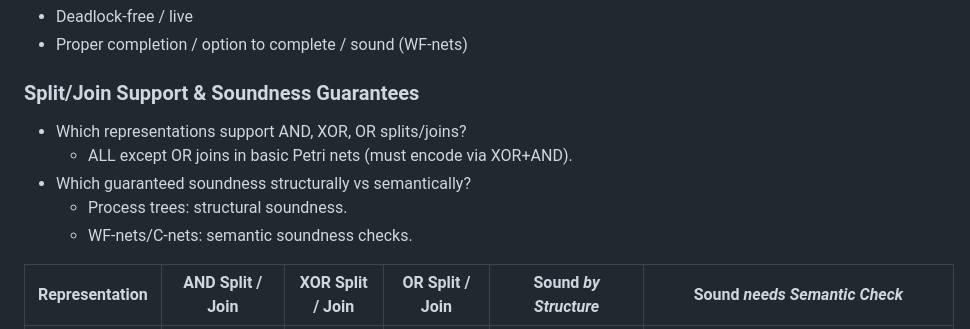
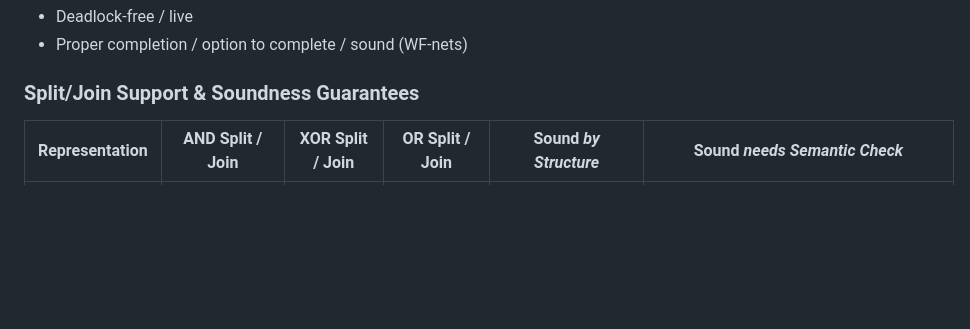
Before and after one commit to dromaniv/quizzer3, a Markdown page: notes.md, the part around the change. Drawn GitHub-style; blank space fills up the shorter version.

Commit message:
Remove outdated notes on split/join support and soundness guarantees in notes.md

```diff
--- a/notes.md
+++ b/notes.md
@@ -121,12 +121,6 @@
 - Proper completion / option to complete / sound (WF-nets)
 
 ### Split/Join Support & Soundness Guarantees
-
-- Which representations support AND, XOR, OR splits/joins?
-  - ALL except OR joins in basic Petri nets (must encode via XOR+AND).
-- Which guaranteed soundness structurally vs semantically?
-  - Process trees: structural soundness.
-  - WF-nets/C‐nets: semantic soundness checks.
 
 | Representation | AND Split / Join | XOR Split / Join | OR Split / Join | Sound *by Structure* | Sound *needs Semantic Check* |
 | -------------- | --------------- | ---------------- | --------------- | -------------------- | ---------------------------- |
```
